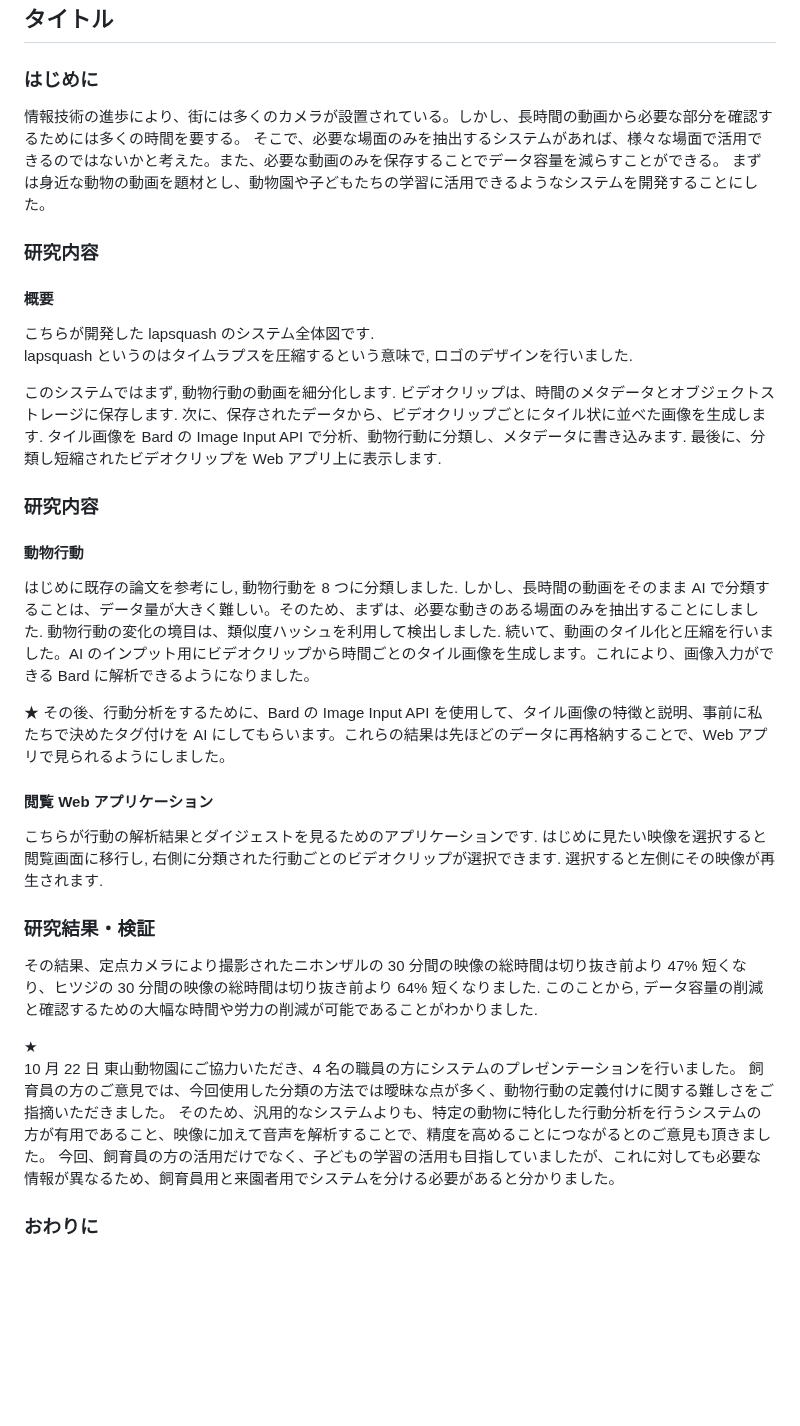
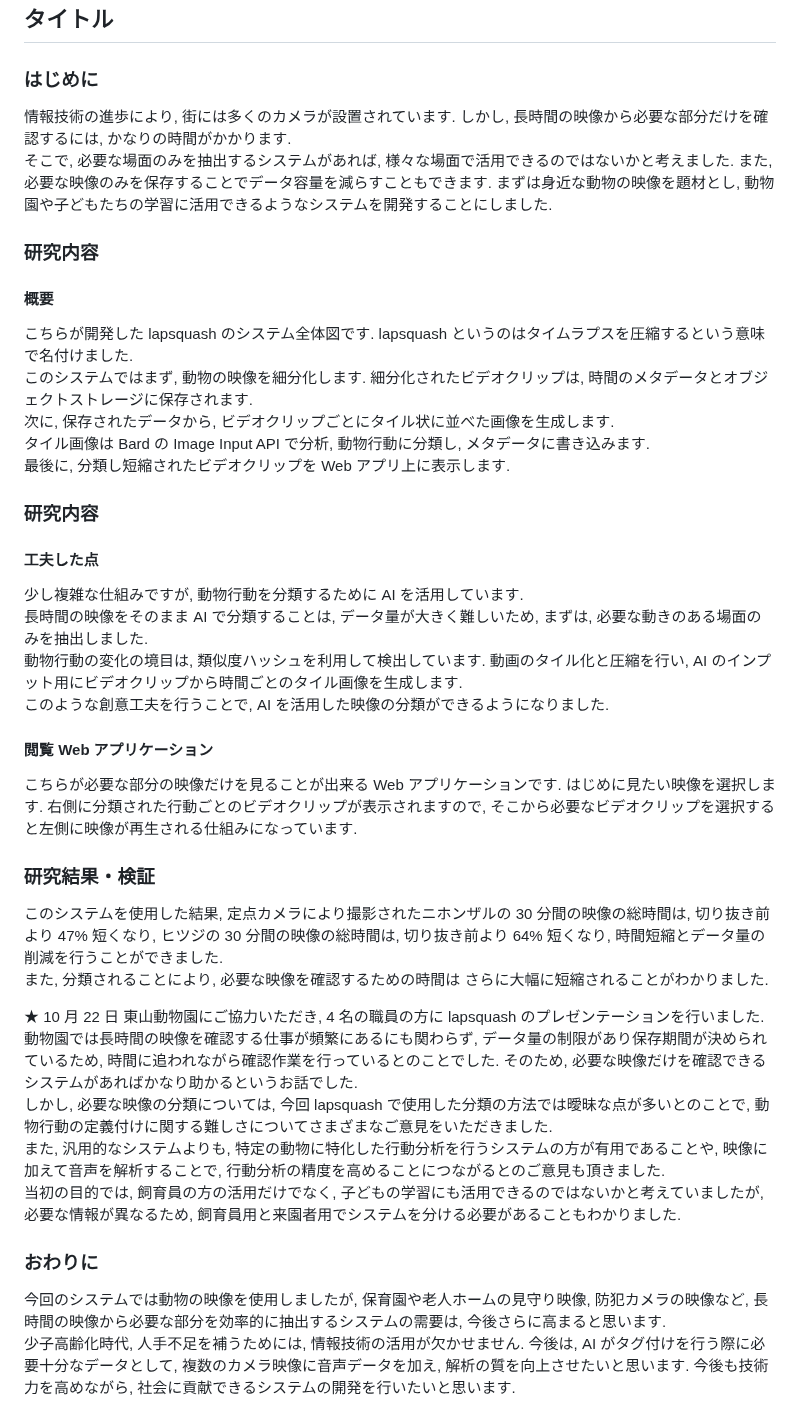
Before and after one commit to lapsquash/lapsquash_pj, a Markdown page: docs/AIT/script.md, the part around the change. Rendered like a GitHub page; blank space fills up the shorter version.

Commit message:
📝 AIT 発表台本
Co-authored-by: tatsumi121 <111558291+tatsumi121@users.noreply.github.com>

```diff
--- a/docs/AIT/script.md
+++ b/docs/AIT/script.md
@@ -4,52 +4,54 @@
 
 ### はじめに
 
-情報技術の進歩により、街には多くのカメラが設置されている。しかし、長時間の動画から必要な部分を確認するためには多くの時間を要する。
-そこで、必要な場面のみを抽出するシステムがあれば、様々な場面で活用できるのではないかと考えた。また、必要な動画のみを保存することでデータ容量を減らすことができる。
-まずは身近な動物の動画を題材とし、動物園や子どもたちの学習に活用できるようなシステムを開発することにした。
+情報技術の進歩により, 街には多くのカメラが設置されています. しかし, 長時間の映像から必要な部分だけを確認するには, かなりの時間がかかります.
+そこで, 必要な場面のみを抽出するシステムがあれば, 様々な場面で活用できるのではないかと考えました. また, 必要な映像のみを保存することでデータ容量を減らすこともできます.
+まずは身近な動物の映像を題材とし, 動物園や子どもたちの学習に活用できるようなシステムを開発することにしました.
 
 ### 研究内容
 
 #### 概要
 
-<!-- TODO: lapsquash のロゴを右上に置く. -->
-
-こちらが開発した lapsquash のシステム全体図です.
-lapsquash というのはタイムラプスを圧縮するという意味で, ロゴのデザインを行いました.
-
-このシステムではまず, 動物行動の動画を細分化します.
-ビデオクリップは、時間のメタデータとオブジェクトストレージに保存します.
-次に、保存されたデータから、ビデオクリップごとにタイル状に並べた画像を生成します.
-タイル画像を Bard の Image Input API で分析、動物行動に分類し、メタデータに書き込みます.
-最後に、分類し短縮されたビデオクリップを Web アプリ上に表示します.
+こちらが開発した lapsquash のシステム全体図です. lapsquash というのはタイムラプスを圧縮するという意味で名付けました.
+このシステムではまず, 動物の映像を細分化します. 細分化されたビデオクリップは, 時間のメタデータとオブジェクトストレージに保存されます.
+次に, 保存されたデータから, ビデオクリップごとにタイル状に並べた画像を生成します.
+タイル画像は Bard の Image Input API で分析, 動物行動に分類し, メタデータに書き込みます.
+最後に, 分類し短縮されたビデオクリップを Web アプリ上に表示します.
 
 ### 研究内容
 
-#### 動物行動
+#### 工夫した点
 
-はじめに既存の論文を参考にし, 動物行動を 8 つに分類しました.
-しかし、長時間の動画をそのまま AI で分類することは、データ量が大きく難しい。そのため、まずは、必要な動きのある場面のみを抽出することにしました.
-動物行動の変化の境目は、類似度ハッシュを利用して検出しました.
-続いて、動画のタイル化と圧縮を行いました。AI のインプット用にビデオクリップから時間ごとのタイル画像を生成します。これにより、画像入力ができる Bard に解析できるようになりました。
-
-★
-その後、行動分析をするために、Bard の Image Input API を使用して、タイル画像の特徴と説明、事前に私たちで決めたタグ付けを AI にしてもらいます。これらの結果は先ほどのデータに再格納することで、Web アプリで見られるようにしました。
+少し複雑な仕組みですが, 動物行動を分類するために AI を活用しています.
+長時間の映像をそのまま AI で分類することは, データ量が大きく難しいため, まずは, 必要な動きのある場面のみを抽出しました.
+動物行動の変化の境目は, 類似度ハッシュを利用して検出しています. 動画のタイル化と圧縮を行い, AI のインプット用にビデオクリップから時間ごとのタイル画像を生成します.
+このような創意工夫を行うことで, AI を活用した映像の分類ができるようになりました.
 
 #### 閲覧 Web アプリケーション
 
-こちらが行動の解析結果とダイジェストを見るためのアプリケーションです.
-はじめに見たい映像を選択すると閲覧画面に移行し, 右側に分類された行動ごとのビデオクリップが選択できます.
-選択すると左側にその映像が再生されます.
+こちらが必要な部分の映像だけを見ることが出来る Web アプリケーションです. はじめに見たい映像を選択します.
+右側に分類された行動ごとのビデオクリップが表示されますので, そこから必要なビデオクリップを選択すると左側に映像が再生される仕組みになっています.
 
 ### 研究結果・検証
 
-その結果、定点カメラにより撮影されたニホンザルの 30 分間の映像の総時間は切り抜き前より 47% 短くなり、ヒツジの 30 分間の映像の総時間は切り抜き前より 64% 短くなりました.
-このことから, データ容量の削減と確認するための大幅な時間や労力の削減が可能であることがわかりました.
+このシステムを使用した結果, 定点カメラにより撮影されたニホンザルの 30 分間の映像の総時間は, 切り抜き前より 47% 短くなり,
+ヒツジの 30 分間の映像の総時間は, 切り抜き前より 64% 短くなり, 時間短縮とデータ量の削減を行うことができました.
+また, 分類されることにより, 必要な映像を確認するための時間は さらに大幅に短縮されることがわかりました.
 
 ★
-10 月 22 日 東山動物園にご協力いただき、4 名の職員の方にシステムのプレゼンテーションを行いました。
-飼育員の方のご意見では、今回使用した分類の方法では曖昧な点が多く、動物行動の定義付けに関する難しさをご指摘いただきました。
-そのため、汎用的なシステムよりも、特定の動物に特化した行動分析を行うシステムの方が有用であること、映像に加えて音声を解析することで、精度を高めることにつながるとのご意見も頂きました。
-今回、飼育員の方の活用だけでなく、子どもの学習の活用も目指していましたが、これに対しても必要な情報が異なるため、飼育員用と来園者用でシステムを分ける必要があると分かりました。
+10 月 22 日 東山動物園にご協力いただき, 4 名の職員の方に lapsquash のプレゼンテーションを行いました.
+動物園では長時間の映像を確認する仕事が頻繁にあるにも関わらず, データ量の制限があり保存期間が決められているため,
+時間に追われながら確認作業を行っているとのことでした. そのため, 必要な映像だけを確認できるシステムがあればかなり助かるというお話でした.
+しかし, 必要な映像の分類については, 今回 lapsquash で使用した分類の方法では曖昧な点が多いとのことで,
+動物行動の定義付けに関する難しさについてさまざまなご意見をいただきました.
+また, 汎用的なシステムよりも, 特定の動物に特化した行動分析を行うシステムの方が有用であることや, 映像に加えて音声を解析することで,
+行動分析の精度を高めることにつながるとのご意見も頂きました.
+当初の目的では, 飼育員の方の活用だけでなく, 子どもの学習にも活用できるのではないかと考えていましたが, 必要な情報が異なるため,
+飼育員用と来園者用でシステムを分ける必要があることもわかりました.
 
 ### おわりに
+
+今回のシステムでは動物の映像を使用しましたが, 保育園や老人ホームの見守り映像, 防犯カメラの映像など,
+長時間の映像から必要な部分を効率的に抽出するシステムの需要は, 今後さらに高まると思います.
+少子高齢化時代, 人手不足を補うためには, 情報技術の活用が欠かせません. 今後は, AI がタグ付けを行う際に必要十分なデータとして,
+複数のカメラ映像に音声データを加え, 解析の質を向上させたいと思います. 今後も技術力を高めながら, 社会に貢献できるシステムの開発を行いたいと思います.
```
